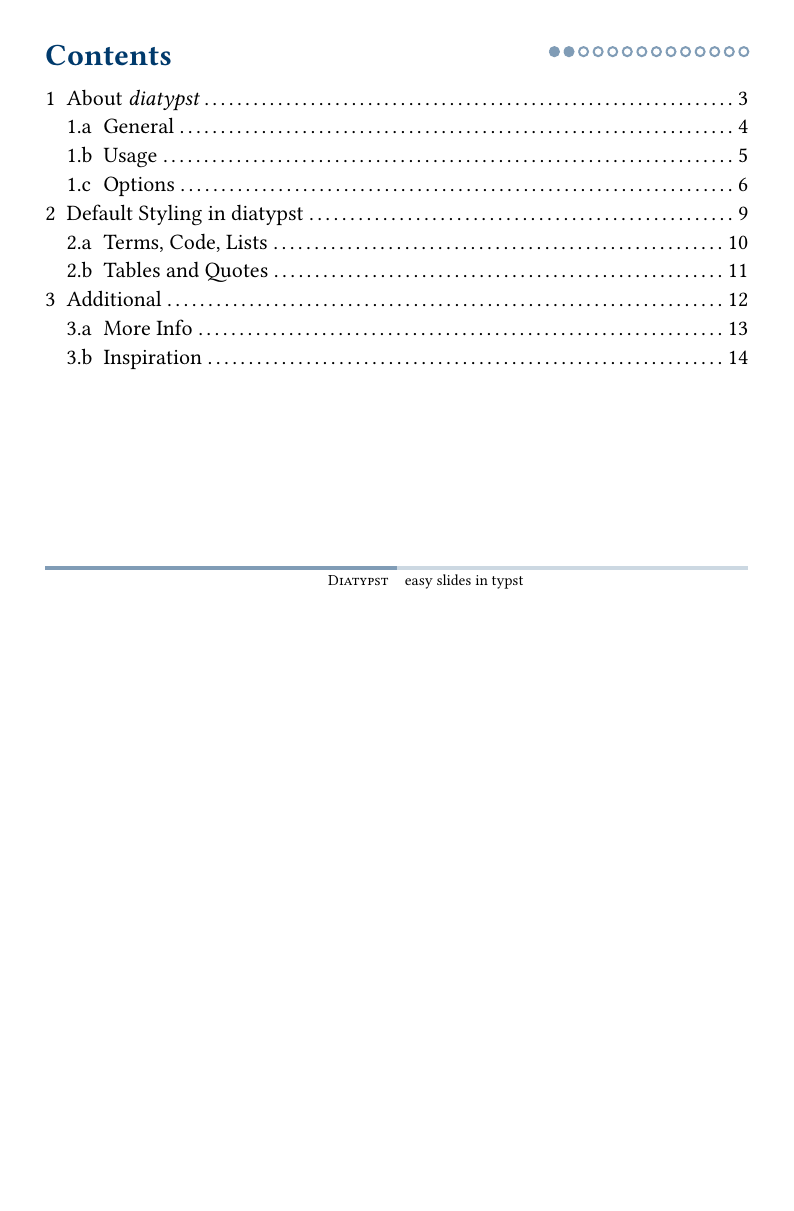
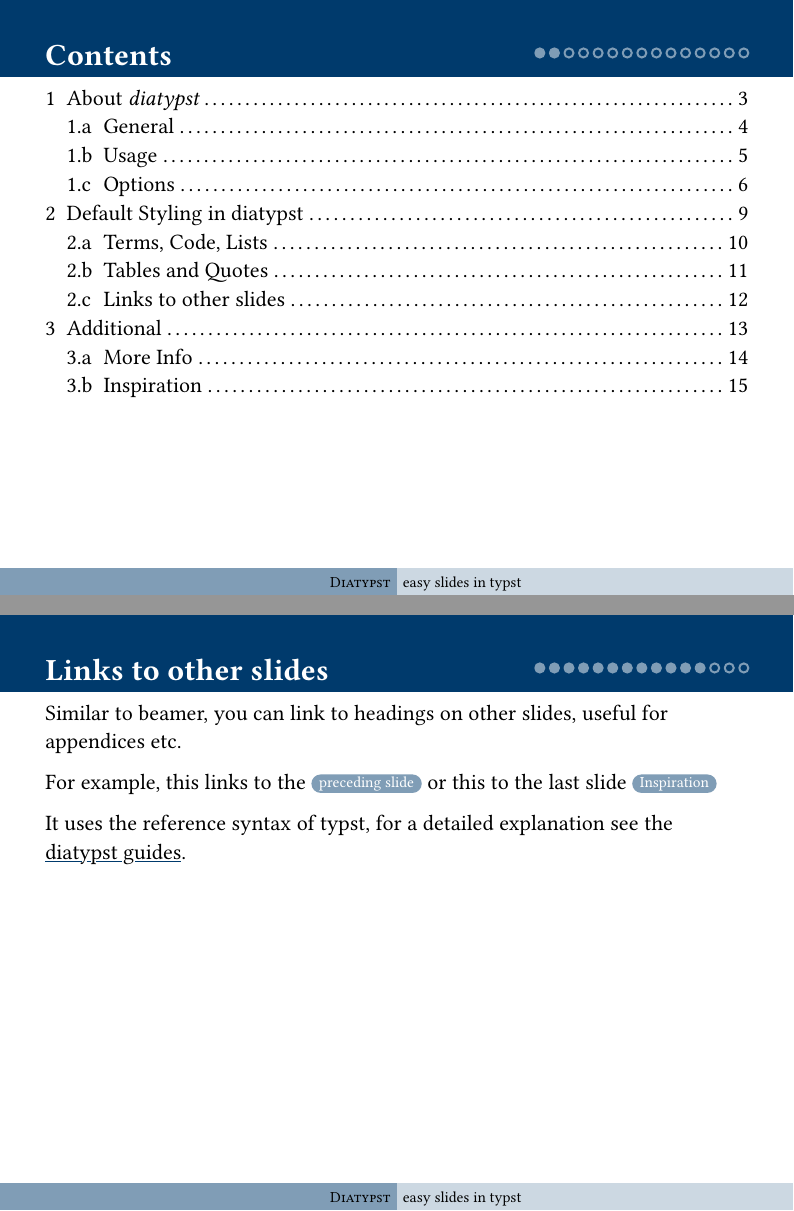
Before and after one commit to skriptum/diatypst, a Typst document (example/example.typ): page 2 of 14 before the commit and pages 2 and 12 of 15 after it, the two joined at a grey line, the shorter picture padded with empty space. The pictures show the PDF file example/example.pdf that the author committed with the source.

Commit message:
update example with link style

```diff
--- a/example/example.typ
+++ b/example/example.typ
@@ -119,7 +119,7 @@ Lists have their marker respect the `title-color`
 
 
 
-== Tables and Quotes
+== Tables and Quotes <label1>
 
 
 
@@ -150,6 +150,14 @@ And here comes a quote
 
 And finally, web links are styled like this: #link("https://typst.app")[typst.app]
 
+== Links to other slides
+
+Similar to beamer, you can link to headings on other slides, useful for appendices etc.
+
+For example, this links to the #ref(<label1>, supplement: "preceding slide") or this to the last slide: @last
+
+It uses the reference syntax of typst, for a detailed explanation see the #link("https://mdwm.org/diatypst/guides/link-slide.html")[diatypst guides].
+
 = Additional
 
 == More Info
```
Also changed, not shown: example/example.pdf, example/example.typ (2 more changed lines).
